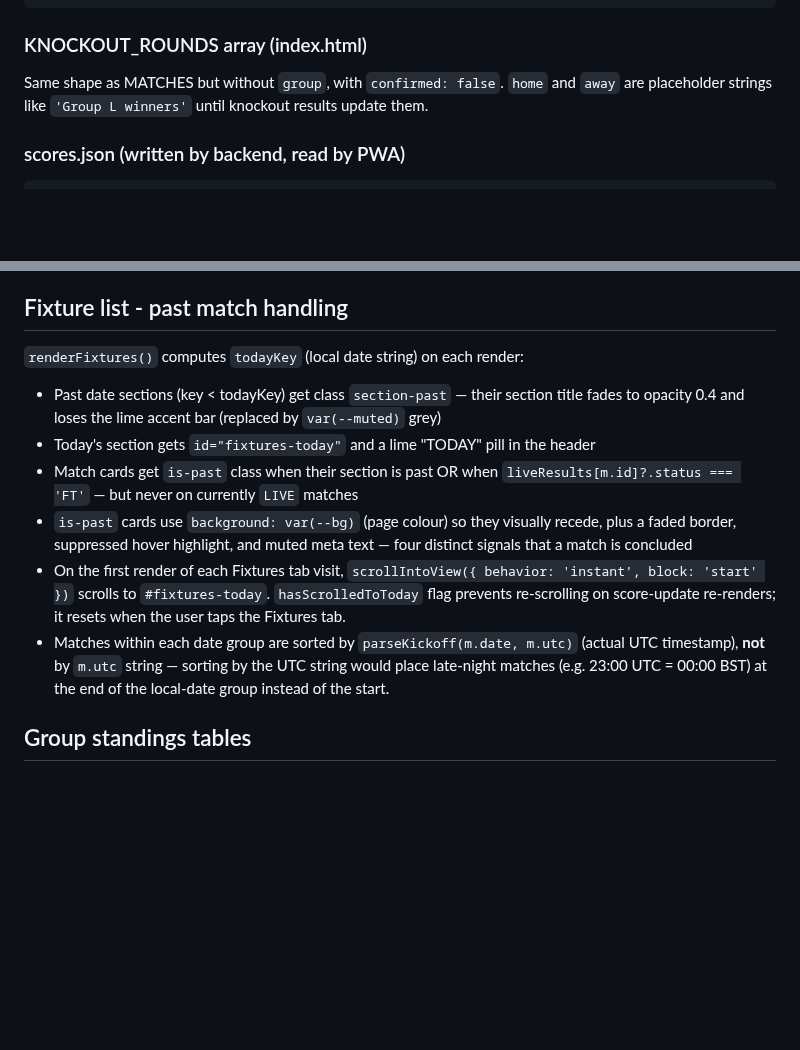
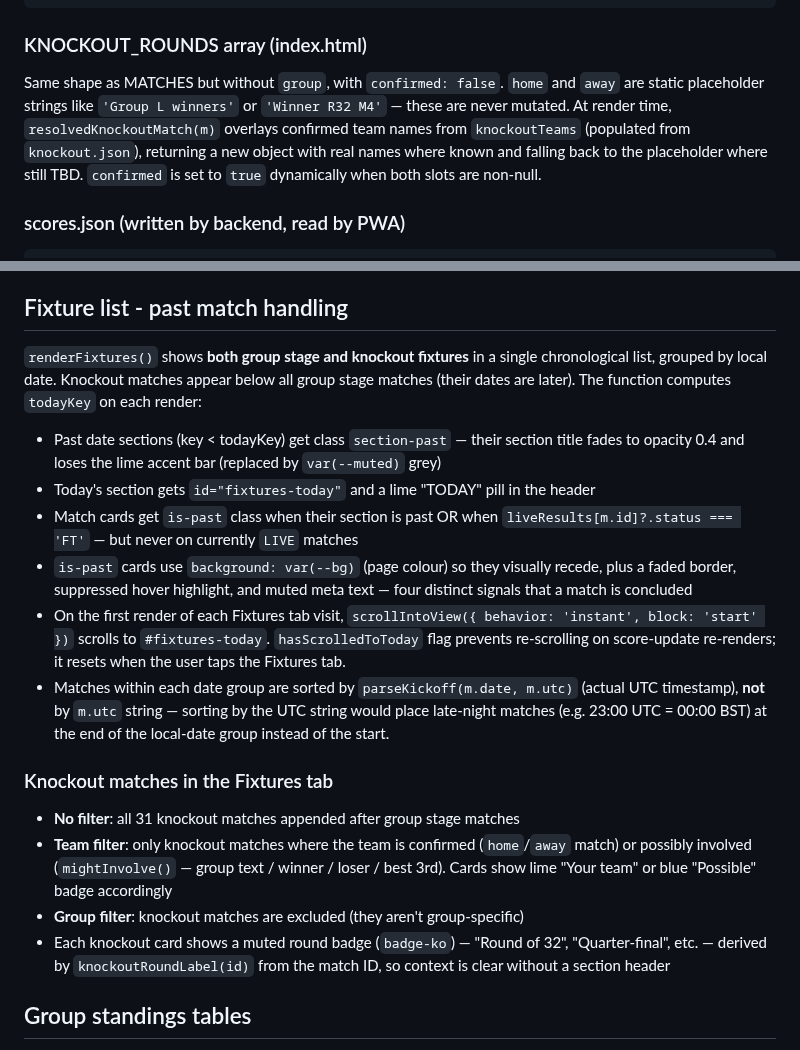
Before and after one commit to davideuantrott/worldcuptracker, a Markdown page: CLAUDE.md, 2 parts joined by grey strips. Rendered like a GitHub page; blank space fills up the shorter version.

Commit message:
Update CLAUDE.md: document knockout fixture rendering
- KNOCKOUT_ROUNDS entry: clarifies static placeholders vs resolvedKnockoutMatch
  overlay at render time
- Fixture list section: notes knockout matches now appear in Fixtures tab,
  documents filtering behaviour (team/group/no filter) and badge-ko round label

Co-Authored-By: Claude Sonnet 4.6 <noreply@anthropic.com>
Claude-Session: https://claude.ai/code/session_01FEoRTm1PTUDw484DC8J7Sr

```diff
--- a/CLAUDE.md
+++ b/CLAUDE.md
@@ -139,8 +139,11 @@ Knockout matches are `r32-1` through `r32-16`, `r16-1` through `r16-8`,
 ### KNOCKOUT_ROUNDS array (index.html)
 
 Same shape as MATCHES but without `group`, with `confirmed: false`.
-`home` and `away` are placeholder strings like `'Group L winners'` until
-knockout results update them.
+`home` and `away` are static placeholder strings like `'Group L winners'` or
+`'Winner R32 M4'` — these are never mutated. At render time, `resolvedKnockoutMatch(m)`
+overlays confirmed team names from `knockoutTeams` (populated from `knockout.json`),
+returning a new object with real names where known and falling back to the placeholder
+where still TBD. `confirmed` is set to `true` dynamically when both slots are non-null.
 
 ### scores.json (written by backend, read by PWA)
 
@@ -207,13 +210,20 @@ Match times are stored as UTC in the `MATCHES` array and converted for display v
 
 ## Fixture list - past match handling
 
-`renderFixtures()` computes `todayKey` (local date string) on each render:
+`renderFixtures()` shows **both group stage and knockout fixtures** in a single chronological list, grouped by local date. Knockout matches appear below all group stage matches (their dates are later). The function computes `todayKey` on each render:
 - Past date sections (key < todayKey) get class `section-past` — their section title fades to opacity 0.4 and loses the lime accent bar (replaced by `var(--muted)` grey)
 - Today's section gets `id="fixtures-today"` and a lime "TODAY" pill in the header
 - Match cards get `is-past` class when their section is past OR when `liveResults[m.id]?.status === 'FT'` — but never on currently `LIVE` matches
 - `is-past` cards use `background: var(--bg)` (page colour) so they visually recede, plus a faded border, suppressed hover highlight, and muted meta text — four distinct signals that a match is concluded
 - On the first render of each Fixtures tab visit, `scrollIntoView({ behavior: 'instant', block: 'start' })` scrolls to `#fixtures-today`. `hasScrolledToToday` flag prevents re-scrolling on score-update re-renders; it resets when the user taps the Fixtures tab.
 - Matches within each date group are sorted by `parseKickoff(m.date, m.utc)` (actual UTC timestamp), **not** by `m.utc` string — sorting by the UTC string would place late-night matches (e.g. 23:00 UTC = 00:00 BST) at the end of the local-date group instead of the start.
+
+### Knockout matches in the Fixtures tab
+
+- **No filter**: all 31 knockout matches appended after group stage matches
+- **Team filter**: only knockout matches where the team is confirmed (`home`/`away` match) or possibly involved (`mightInvolve()` — group text / winner / loser / best 3rd). Cards show lime "Your team" or blue "Possible" badge accordingly
+- **Group filter**: knockout matches are excluded (they aren't group-specific)
+- Each knockout card shows a muted round badge (`badge-ko`) — "Round of 32", "Quarter-final", etc. — derived by `knockoutRoundLabel(id)` from the match ID, so context is clear without a section header
 
 ## Group standings tables
 
```
